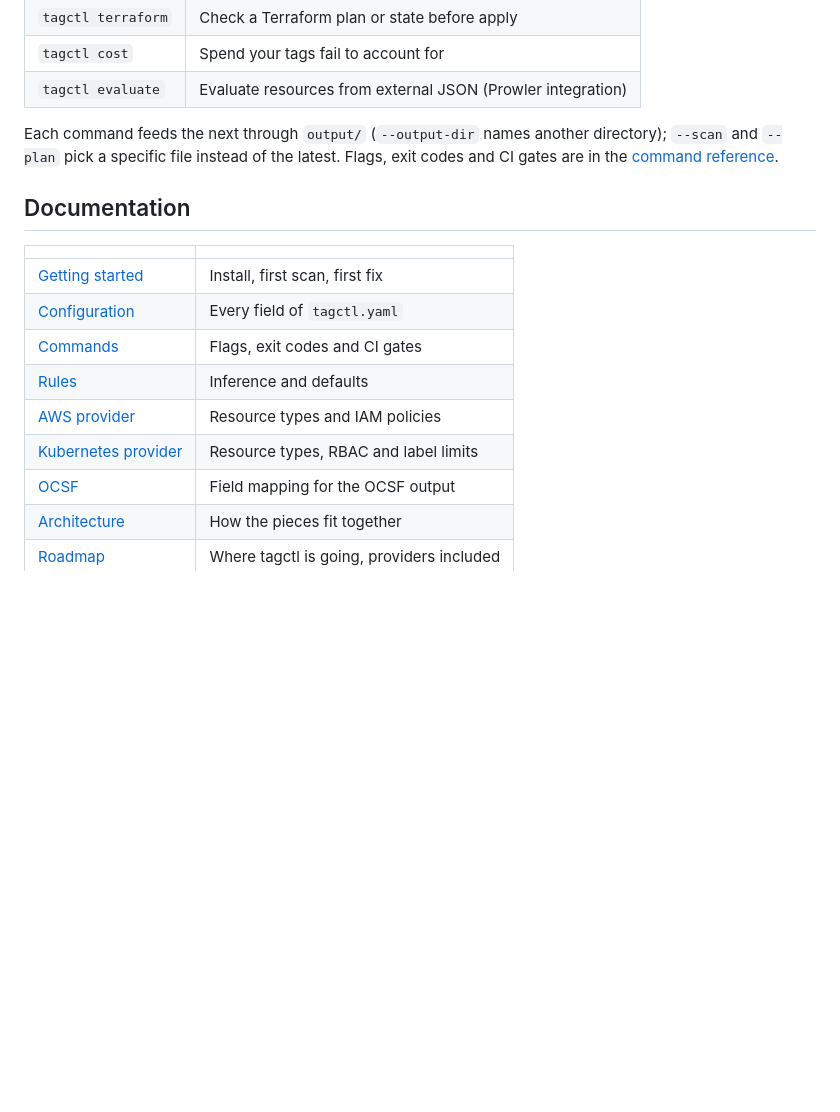
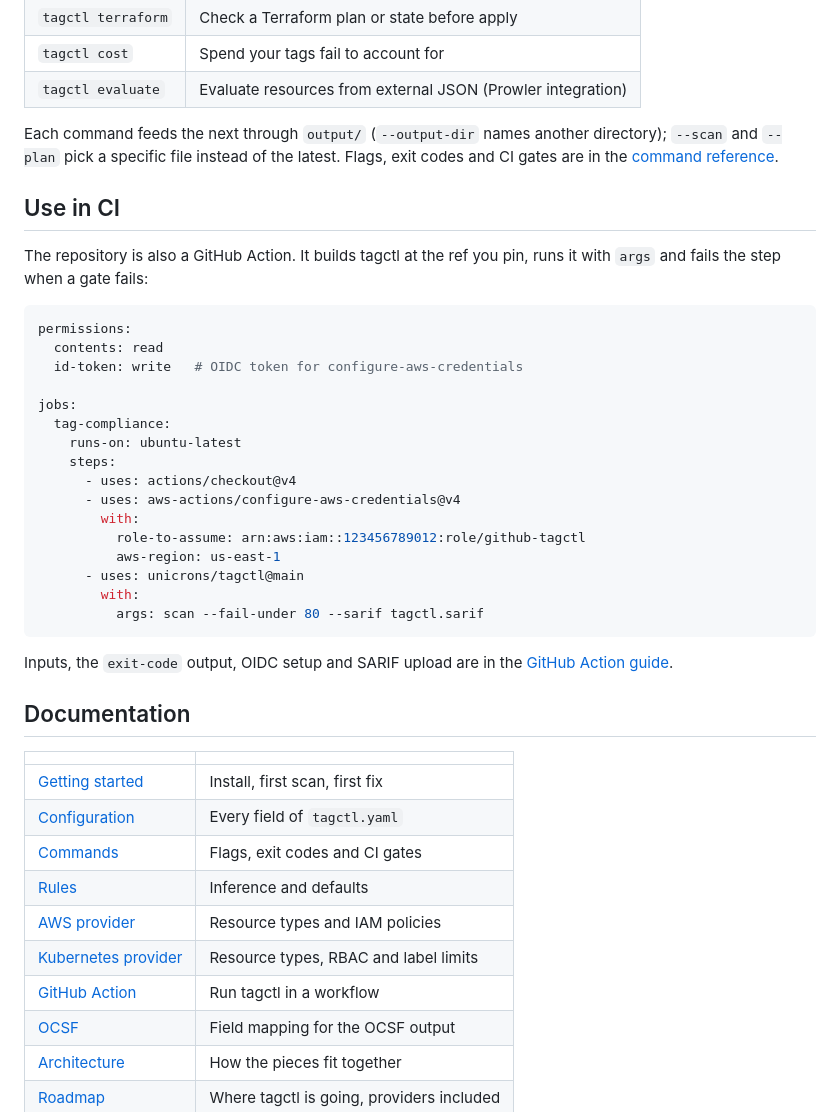
Before and after one commit to unicrons/tagctl, a Markdown page: README.md, the part around one of its changes. GitHub-like rendering; blank space fills up the shorter version.

Commit message:
docs(readme): add CI section and coverage badge
- Use in CI section with the GitHub Action snippet
- Codecov badge next to the CI badge
- Link the GitHub Action guide in the docs table

````diff
--- a/README.md
+++ b/README.md
@@ -206,6 +207,33 @@ Each command feeds the next through `output/` (`--output-dir` names another
 directory); `--scan` and `--plan` pick a specific file instead of the latest. Flags, exit codes and CI gates are in the
 [command reference](docs/commands.mdx).
 
+## Use in CI
+
+The repository is also a GitHub Action. It builds tagctl at the ref you pin,
+runs it with `args` and fails the step when a gate fails:
+
+```yaml
+permissions:
+  contents: read
+  id-token: write   # OIDC token for configure-aws-credentials
+
+jobs:
+  tag-compliance:
+    runs-on: ubuntu-latest
+    steps:
+      - uses: actions/checkout@v4
+      - uses: aws-actions/configure-aws-credentials@v4
+        with:
+          role-to-assume: arn:aws:iam::123456789012:role/github-tagctl
+          aws-region: us-east-1
+      - uses: unicrons/tagctl@main
+        with:
+          args: scan --fail-under 80 --sarif tagctl.sarif
+```
+
+Inputs, the `exit-code` output, OIDC setup and SARIF upload are in the
+[GitHub Action guide](docs/integrations/github-action.mdx).
+
 ## Documentation
 
 | | |
@@ -216,6 +244,7 @@ directory); `--scan` and `--plan` pick a specific file instead of the latest. Fl
 | [Rules](docs/rules.mdx) | Inference and defaults |
 | [AWS provider](docs/providers/aws.mdx) | Resource types and IAM policies |
 | [Kubernetes provider](docs/providers/kubernetes.mdx) | Resource types, RBAC and label limits |
+| [GitHub Action](docs/integrations/github-action.mdx) | Run tagctl in a workflow |
 | [OCSF](docs/integrations/ocsf.mdx) | Field mapping for the OCSF output |
 | [Architecture](docs/architecture.mdx) | How the pieces fit together |
 | [Roadmap](docs/roadmap.mdx) | Where tagctl is going, providers included |
````
Also changed, not shown: other parts of README.md (+1 -0 lines).
